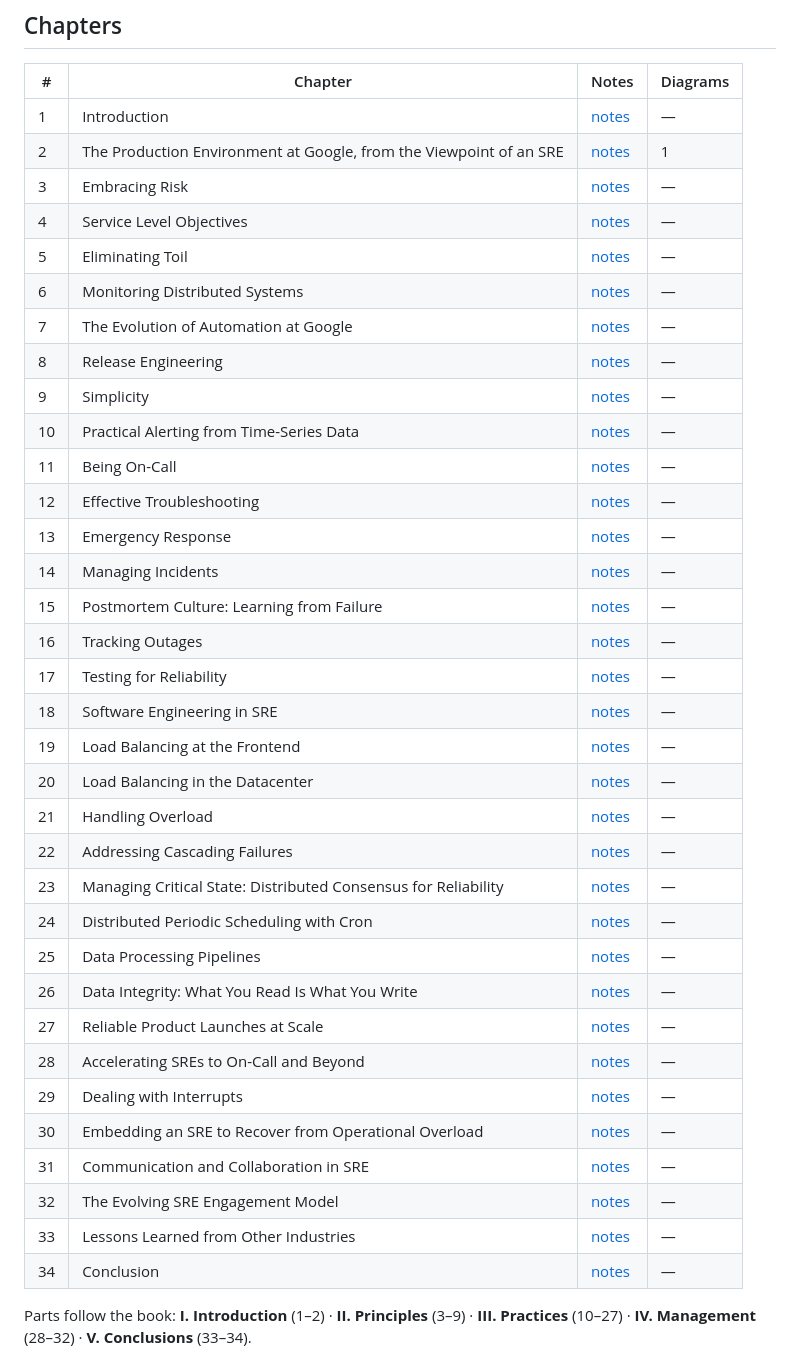
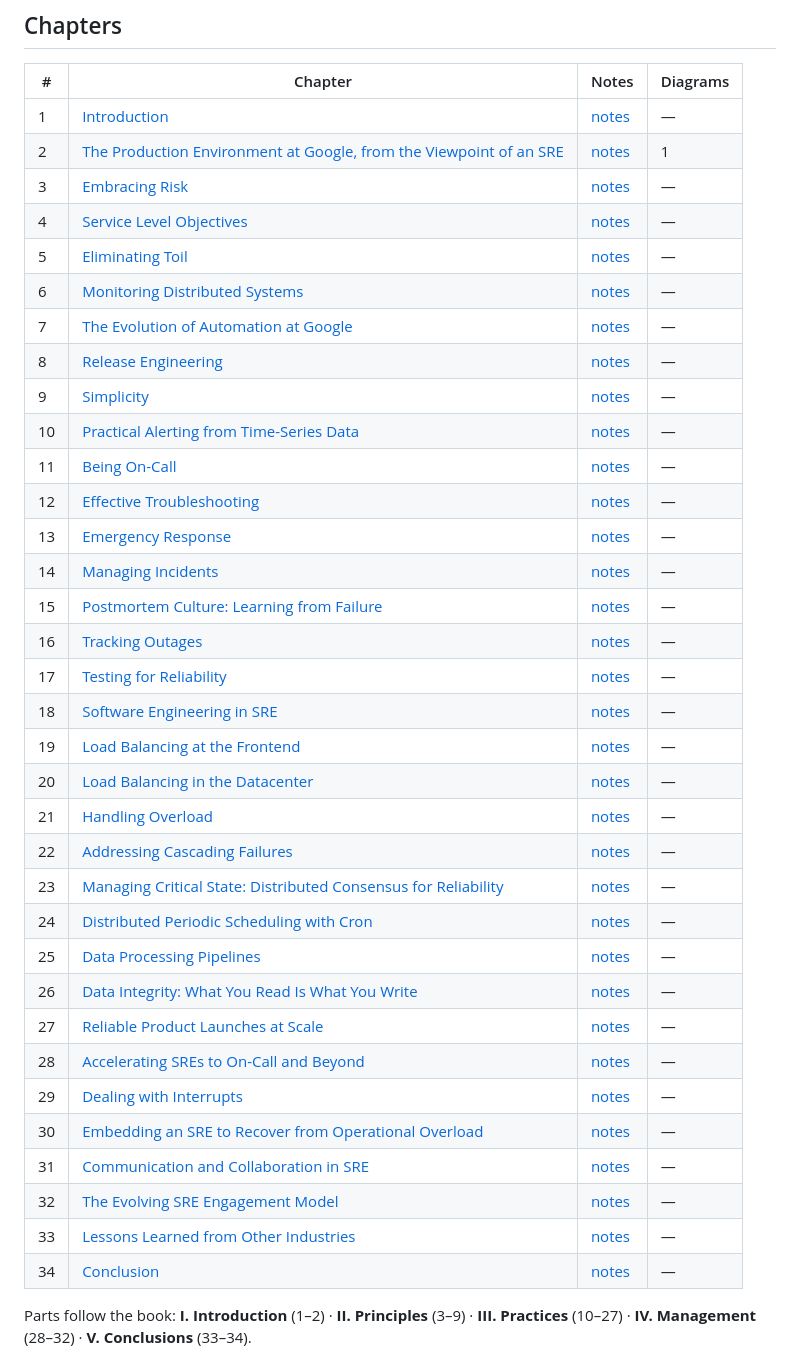
Before and after one commit to amandavarella/google-sre-book, a Markdown page: README.md, the part around the change. Rendered like a GitHub page.

Commit message:
Link chapter titles to the free sre.google chapter pages
Each chapter in the table now links to its page on
https://sre.google/sre-book/table-of-contents/ so readers can jump
straight to the source text.

Co-authored-by: Cursor <cursoragent@cursor.com>

```diff
--- a/README.md
+++ b/README.md
@@ -23,40 +23,40 @@ or viewed live on GitHub Pages.
 
 | # | Chapter | Notes | Diagrams |
 | --- | --- | --- | --- |
-| 1 | Introduction | [notes](chapters/ch01-introduction/README.md) | — |
-| 2 | The Production Environment at Google, from the Viewpoint of an SRE | [notes](chapters/ch02-production-environment/README.md) | 1 |
-| 3 | Embracing Risk | [notes](chapters/ch03-embracing-risk/README.md) | — |
-| 4 | Service Level Objectives | [notes](chapters/ch04-service-level-objectives/README.md) | — |
-| 5 | Eliminating Toil | [notes](chapters/ch05-eliminating-toil/README.md) | — |
-| 6 | Monitoring Distributed Systems | [notes](chapters/ch06-monitoring-distributed-systems/README.md) | — |
-| 7 | The Evolution of Automation at Google | [notes](chapters/ch07-evolution-of-automation/README.md) | — |
-| 8 | Release Engineering | [notes](chapters/ch08-release-engineering/README.md) | — |
-| 9 | Simplicity | [notes](chapters/ch09-simplicity/README.md) | — |
-| 10 | Practical Alerting from Time-Series Data | [notes](chapters/ch10-practical-alerting/README.md) | — |
-| 11 | Being On-Call | [notes](chapters/ch11-being-on-call/README.md) | — |
-| 12 | Effective Troubleshooting | [notes](chapters/ch12-effective-troubleshooting/README.md) | — |
-| 13 | Emergency Response | [notes](chapters/ch13-emergency-response/README.md) | — |
-| 14 | Managing Incidents | [notes](chapters/ch14-managing-incidents/README.md) | — |
-| 15 | Postmortem Culture: Learning from Failure | [notes](chapters/ch15-postmortem-culture/README.md) | — |
-| 16 | Tracking Outages | [notes](chapters/ch16-tracking-outages/README.md) | — |
-| 17 | Testing for Reliability | [notes](chapters/ch17-testing-for-reliability/README.md) | — |
-| 18 | Software Engineering in SRE | [notes](chapters/ch18-software-engineering-in-sre/README.md) | — |
-| 19 | Load Balancing at the Frontend | [notes](chapters/ch19-load-balancing-frontend/README.md) | — |
-| 20 | Load Balancing in the Datacenter | [notes](chapters/ch20-load-balancing-datacenter/README.md) | — |
-| 21 | Handling Overload | [notes](chapters/ch21-handling-overload/README.md) | — |
-| 22 | Addressing Cascading Failures | [notes](chapters/ch22-cascading-failures/README.md) | — |
-| 23 | Managing Critical State: Distributed Consensus for Reliability | [notes](chapters/ch23-distributed-consensus/README.md) | — |
-| 24 | Distributed Periodic Scheduling with Cron | [notes](chapters/ch24-distributed-cron/README.md) | — |
-| 25 | Data Processing Pipelines | [notes](chapters/ch25-data-processing-pipelines/README.md) | — |
-| 26 | Data Integrity: What You Read Is What You Write | [notes](chapters/ch26-data-integrity/README.md) | — |
-| 27 | Reliable Product Launches at Scale | [notes](chapters/ch27-reliable-product-launches/README.md) | — |
-| 28 | Accelerating SREs to On-Call and Beyond | [notes](chapters/ch28-accelerating-sres/README.md) | — |
-| 29 | Dealing with Interrupts | [notes](chapters/ch29-dealing-with-interrupts/README.md) | — |
-| 30 | Embedding an SRE to Recover from Operational Overload | [notes](chapters/ch30-embedding-an-sre/README.md) | — |
-| 31 | Communication and Collaboration in SRE | [notes](chapters/ch31-communication-collaboration/README.md) | — |
-| 32 | The Evolving SRE Engagement Model | [notes](chapters/ch32-sre-engagement-model/README.md) | — |
-| 33 | Lessons Learned from Other Industries | [notes](chapters/ch33-lessons-from-other-industries/README.md) | — |
-| 34 | Conclusion | [notes](chapters/ch34-conclusion/README.md) | — |
+| 1 | [Introduction](https://sre.google/sre-book/introduction/) | [notes](chapters/ch01-introduction/README.md) | — |
+| 2 | [The Production Environment at Google, from the Viewpoint of an SRE](https://sre.google/sre-book/production-environment/) | [notes](chapters/ch02-production-environment/README.md) | 1 |
+| 3 | [Embracing Risk](https://sre.google/sre-book/embracing-risk/) | [notes](chapters/ch03-embracing-risk/README.md) | — |
+| 4 | [Service Level Objectives](https://sre.google/sre-book/service-level-objectives/) | [notes](chapters/ch04-service-level-objectives/README.md) | — |
+| 5 | [Eliminating Toil](https://sre.google/sre-book/eliminating-toil/) | [notes](chapters/ch05-eliminating-toil/README.md) | — |
+| 6 | [Monitoring Distributed Systems](https://sre.google/sre-book/monitoring-distributed-systems/) | [notes](chapters/ch06-monitoring-distributed-systems/README.md) | — |
+| 7 | [The Evolution of Automation at Google](https://sre.google/sre-book/automation-at-google/) | [notes](chapters/ch07-evolution-of-automation/README.md) | — |
+| 8 | [Release Engineering](https://sre.google/sre-book/release-engineering/) | [notes](chapters/ch08-release-engineering/README.md) | — |
+| 9 | [Simplicity](https://sre.google/sre-book/simplicity/) | [notes](chapters/ch09-simplicity/README.md) | — |
+| 10 | [Practical Alerting from Time-Series Data](https://sre.google/sre-book/practical-alerting/) | [notes](chapters/ch10-practical-alerting/README.md) | — |
+| 11 | [Being On-Call](https://sre.google/sre-book/being-on-call/) | [notes](chapters/ch11-being-on-call/README.md) | — |
+| 12 | [Effective Troubleshooting](https://sre.google/sre-book/effective-troubleshooting/) | [notes](chapters/ch12-effective-troubleshooting/README.md) | — |
+| 13 | [Emergency Response](https://sre.google/sre-book/emergency-response/) | [notes](chapters/ch13-emergency-response/README.md) | — |
+| 14 | [Managing Incidents](https://sre.google/sre-book/managing-incidents/) | [notes](chapters/ch14-managing-incidents/README.md) | — |
+| 15 | [Postmortem Culture: Learning from Failure](https://sre.google/sre-book/postmortem-culture/) | [notes](chapters/ch15-postmortem-culture/README.md) | — |
+| 16 | [Tracking Outages](https://sre.google/sre-book/tracking-outages/) | [notes](chapters/ch16-tracking-outages/README.md) | — |
+| 17 | [Testing for Reliability](https://sre.google/sre-book/testing-reliability/) | [notes](chapters/ch17-testing-for-reliability/README.md) | — |
+| 18 | [Software Engineering in SRE](https://sre.google/sre-book/software-engineering-in-sre/) | [notes](chapters/ch18-software-engineering-in-sre/README.md) | — |
+| 19 | [Load Balancing at the Frontend](https://sre.google/sre-book/load-balancing-frontend/) | [notes](chapters/ch19-load-balancing-frontend/README.md) | — |
+| 20 | [Load Balancing in the Datacenter](https://sre.google/sre-book/load-balancing-datacenter/) | [notes](chapters/ch20-load-balancing-datacenter/README.md) | — |
+| 21 | [Handling Overload](https://sre.google/sre-book/handling-overload/) | [notes](chapters/ch21-handling-overload/README.md) | — |
+| 22 | [Addressing Cascading Failures](https://sre.google/sre-book/addressing-cascading-failures/) | [notes](chapters/ch22-cascading-failures/README.md) | — |
+| 23 | [Managing Critical State: Distributed Consensus for Reliability](https://sre.google/sre-book/managing-critical-state/) | [notes](chapters/ch23-distributed-consensus/README.md) | — |
+| 24 | [Distributed Periodic Scheduling with Cron](https://sre.google/sre-book/distributed-periodic-scheduling/) | [notes](chapters/ch24-distributed-cron/README.md) | — |
+| 25 | [Data Processing Pipelines](https://sre.google/sre-book/data-processing-pipelines/) | [notes](chapters/ch25-data-processing-pipelines/README.md) | — |
+| 26 | [Data Integrity: What You Read Is What You Write](https://sre.google/sre-book/data-integrity/) | [notes](chapters/ch26-data-integrity/README.md) | — |
+| 27 | [Reliable Product Launches at Scale](https://sre.google/sre-book/reliable-product-launches/) | [notes](chapters/ch27-reliable-product-launches/README.md) | — |
+| 28 | [Accelerating SREs to On-Call and Beyond](https://sre.google/sre-book/accelerating-sre-on-call/) | [notes](chapters/ch28-accelerating-sres/README.md) | — |
+| 29 | [Dealing with Interrupts](https://sre.google/sre-book/dealing-with-interrupts/) | [notes](chapters/ch29-dealing-with-interrupts/README.md) | — |
+| 30 | [Embedding an SRE to Recover from Operational Overload](https://sre.google/sre-book/operational-overload/) | [notes](chapters/ch30-embedding-an-sre/README.md) | — |
+| 31 | [Communication and Collaboration in SRE](https://sre.google/sre-book/communication-and-collaboration/) | [notes](chapters/ch31-communication-collaboration/README.md) | — |
+| 32 | [The Evolving SRE Engagement Model](https://sre.google/sre-book/evolving-sre-engagement-model/) | [notes](chapters/ch32-sre-engagement-model/README.md) | — |
+| 33 | [Lessons Learned from Other Industries](https://sre.google/sre-book/lessons-learned/) | [notes](chapters/ch33-lessons-from-other-industries/README.md) | — |
+| 34 | [Conclusion](https://sre.google/sre-book/conclusion/) | [notes](chapters/ch34-conclusion/README.md) | — |
 
 Parts follow the book: **I. Introduction** (1–2) · **II. Principles** (3–9) ·
 **III. Practices** (10–27) · **IV. Management** (28–32) · **V. Conclusions** (33–34).
```
